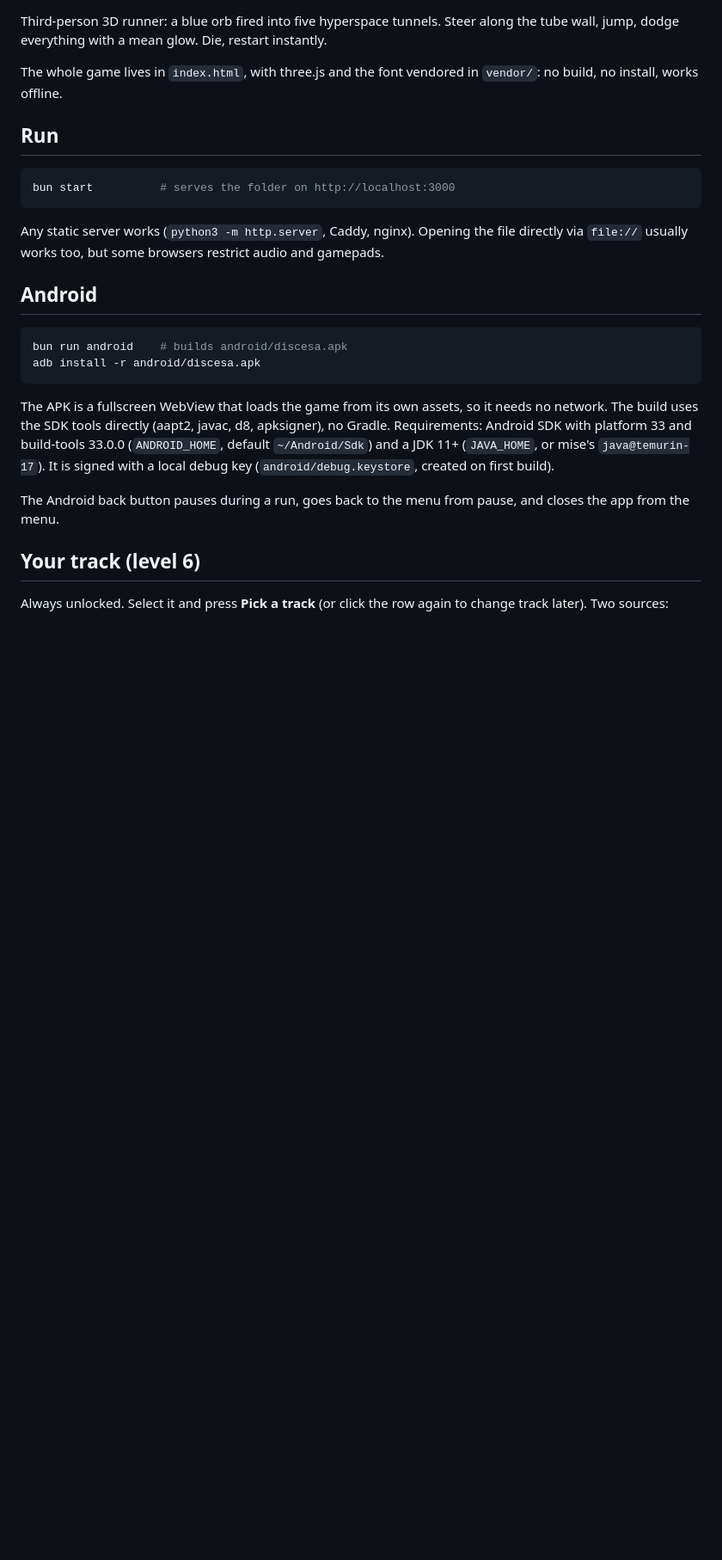
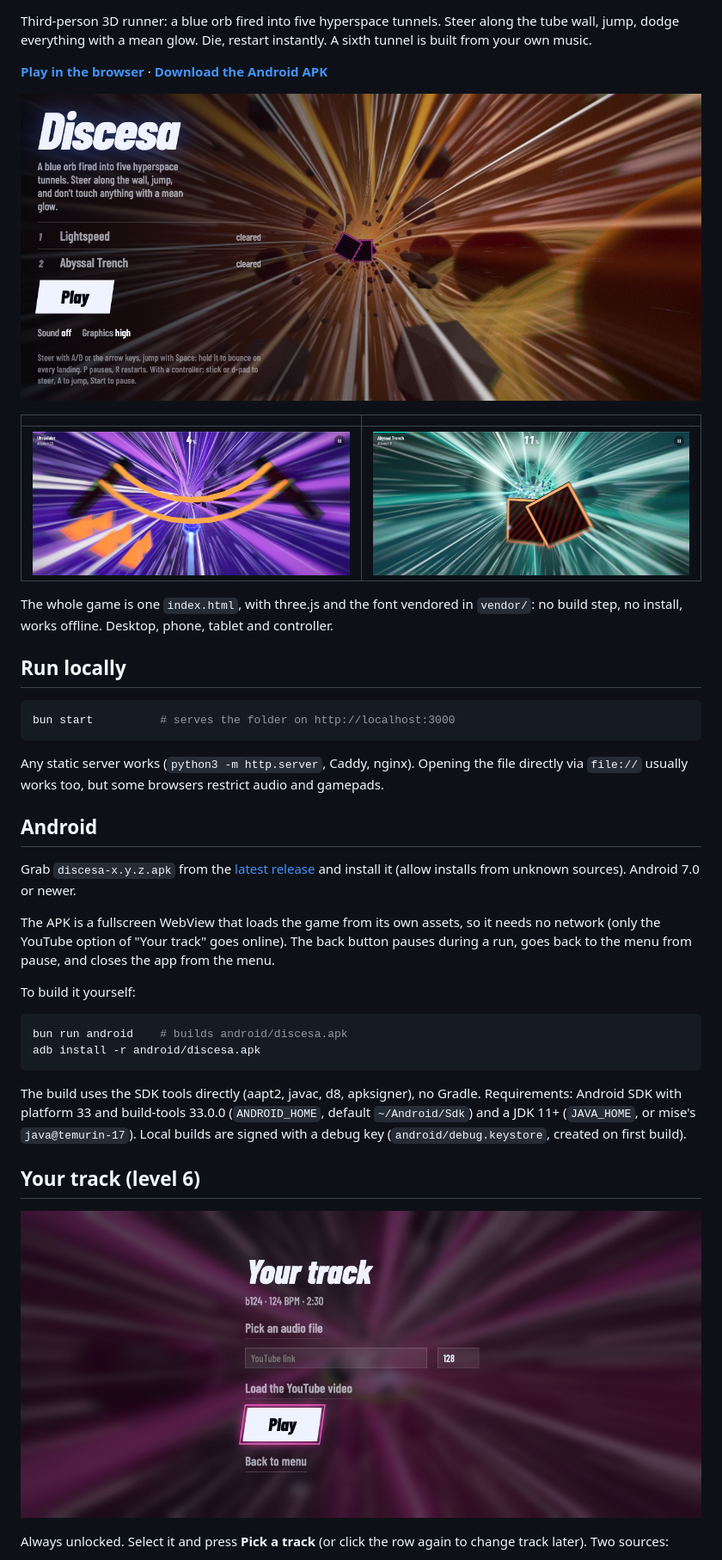
Before and after one commit to tcsenpai/discesa, a Markdown page: README.md, the part around one of its changes. Shown at 86% size. GitHub-like rendering; pictures changed too: docs/menu.jpg (added), docs/track.jpg (added), docs/trench.jpg (added); blank space fills up the shorter version.

Commit message:
build: CI with tests, Pages deploy and signed APK releases; README with screenshots

````diff
--- a/README.md
+++ b/README.md
@@ -2,12 +4,21 @@
 
 Third-person 3D runner: a blue orb fired into five hyperspace tunnels.
 Steer along the tube wall, jump, dodge everything with a mean glow.
-Die, restart instantly.
+Die, restart instantly. A sixth tunnel is built from your own music.
 
-The whole game lives in `index.html`, with three.js and the font vendored in `vendor/`:
-no build, no install, works offline.
+**[Play in the browser](https://tcsenpai.github.io/discesa/)** ·
+**[Download the Android APK](https://github.com/tcsenpai/discesa/releases/latest)**
 
-## Run
+![Main menu](docs/menu.jpg)
+
+| | |
+|---|---|
+| ![Ultraviolet](docs/ultraviolet.jpg) | ![Abyssal Trench](docs/trench.jpg) |
+
+The whole game is one `index.html`, with three.js and the font vendored in `vendor/`:
+no build step, no install, works offline. Desktop, phone, tablet and controller.
+
+## Run locally
 
 ```sh
 bun start          # serves the folder on http://localhost:3000
@@ -18,21 +29,28 @@ directly via `file://` usually works too, but some browsers restrict audio and g
 
 ## Android
 
+Grab `discesa-x.y.z.apk` from the [latest release](https://github.com/tcsenpai/discesa/releases/latest)
+and install it (allow installs from unknown sources). Android 7.0 or newer.
+
+The APK is a fullscreen WebView that loads the game from its own assets, so it needs no
+network (only the YouTube option of "Your track" goes online). The back button pauses
+during a run, goes back to the menu from pause, and closes the app from the menu.
+
+To build it yourself:
+
 ```sh
 bun run android    # builds android/discesa.apk
 adb install -r android/discesa.apk
 ```
 
-The APK is a fullscreen WebView that loads the game from its own assets, so it needs no
-network. The build uses the SDK tools directly (aapt2, javac, d8, apksigner), no Gradle.
+The build uses the SDK tools directly (aapt2, javac, d8, apksigner), no Gradle.
 Requirements: Android SDK with platform 33 and build-tools 33.0.0 (`ANDROID_HOME`,
 default `~/Android/Sdk`) and a JDK 11+ (`JAVA_HOME`, or mise's `java@temurin-17`).
-It is signed with a local debug key (`android/debug.keystore`, created on first build).
-
-The Android back button pauses during a run, goes back to the menu from pause, and
-closes the app from the menu.
+Local builds are signed with a debug key (`android/debug.keystore`, created on first build).
 
 ## Your track (level 6)
+
+![Your track screen](docs/track.jpg)
 
 Always unlocked. Select it and press **Pick a track** (or click the row again to change
 track later). Two sources:
````
Also changed, not shown: other parts of README.md (+18 -1 lines), 4 other files.
